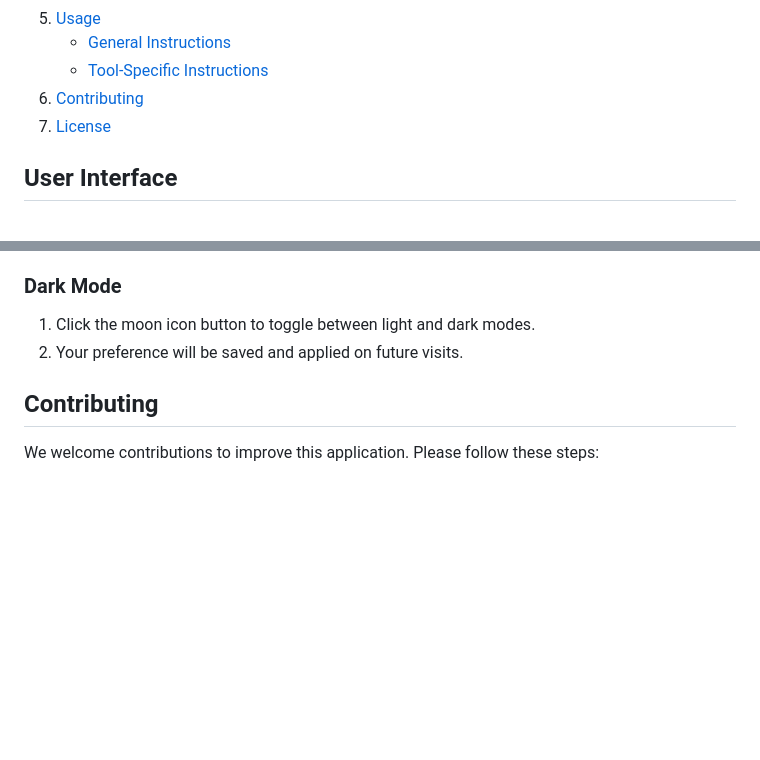
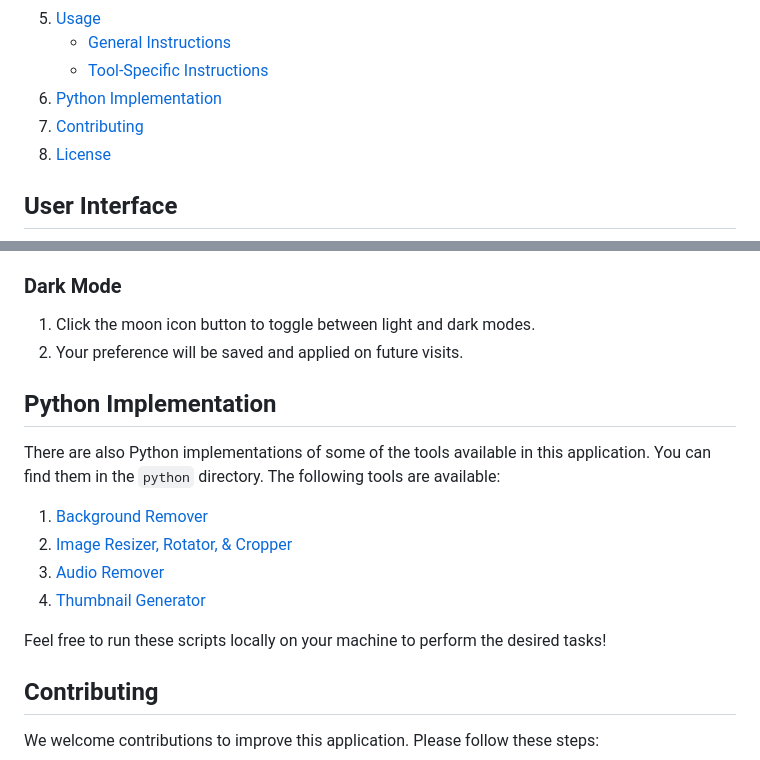
Before and after one commit to hoangsonww/Image-Video-Tools, a Markdown page: .github/README.md, 2 parts joined by grey strips. Drawn GitHub-style; blank space fills up the shorter version.

Commit message:
Final: Updated project information

```diff
--- a/.github/README.md
+++ b/.github/README.md
@@ -23,8 +23,9 @@ This application is current live [here](https://hoangsonww.github.io/Image-Video
 5. [Usage](#usage)
     - [General Instructions](#general-instructions)
     - [Tool-Specific Instructions](#tool-specific-instructions)
-6. [Contributing](#contributing)
-7. [License](#license)
+6. [Python Implementation](#python-implementation)
+7. [Contributing](#contributing)
+8. [License](#license)
 
 ## User Interface
 
@@ -172,6 +173,17 @@ To install and run this application locally, follow these steps:
 1. Click the moon icon button to toggle between light and dark modes.
 2. Your preference will be saved and applied on future visits.
 
+## Python Implementation
+
+There are also Python implementations of some of the tools available in this application. You can find them in the `python` directory. The following tools are available:
+
+1. [Background Remover](../src/python/background_remover.py)
+2. [Image Resizer, Rotator, & Cropper](../src/python/image_tools.py)
+3. [Audio Remover](../src/python/remove_audio_from_video.py)
+4. [Thumbnail Generator](../src/python/thumbnail.py)
+
+Feel free to run these scripts locally on your machine to perform the desired tasks!
+
 ## Contributing
 
 We welcome contributions to improve this application. Please follow these steps:
```
